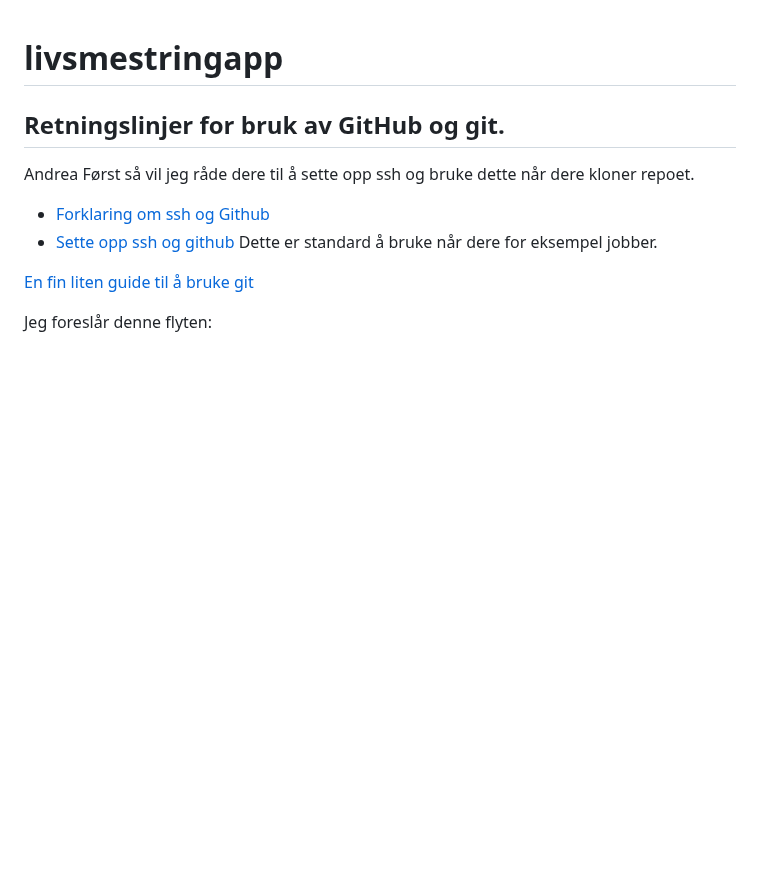
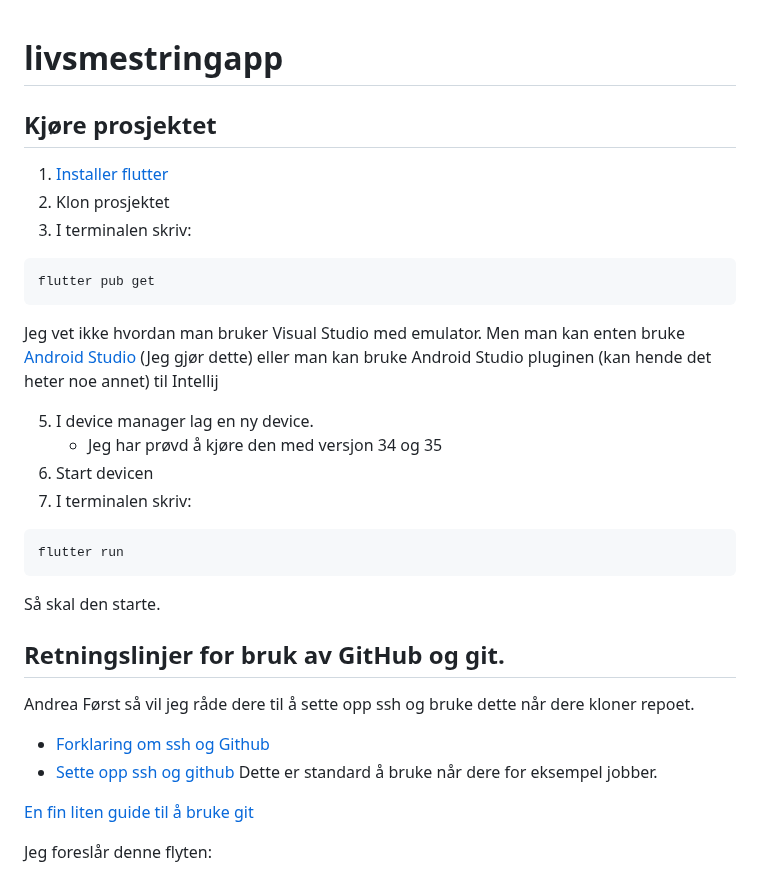
Before and after one commit to Andrea-Devold-Fjeld/LivsmestringsApp, a Markdown page: README.md, the part around the change. Drawn GitHub-style; blank space fills up the shorter version.

Commit message:
Update README.md
La til hvordan men kjører prosjektet

`````diff
--- a/README.md
+++ b/README.md
@@ -1,4 +1,24 @@
 # livsmestringapp
+## Kjøre prosjektet
+1. [Installer flutter](https://docs.flutter.dev/get-started/install)
+2. Klon prosjektet
+3. I terminalen skriv:
+````
+flutter pub get
+````
+
+Jeg vet ikke hvordan man bruker Visual Studio med emulator.
+Men man kan enten bruke [Android Studio](https://developer.android.com/studio) (Jeg gjør dette) eller man kan bruke Android Studio pluginen (kan hende det heter noe annet) til Intellij
+
+5. I device manager lag en ny device.
+    - Jeg har prøvd å kjøre den med versjon 34 og 35
+6. Start devicen
+7. I terminalen skriv:
+````
+flutter run
+````
+Så skal den starte.
+
 
 ## Retningslinjer for bruk av GitHub og git.
 
`````
